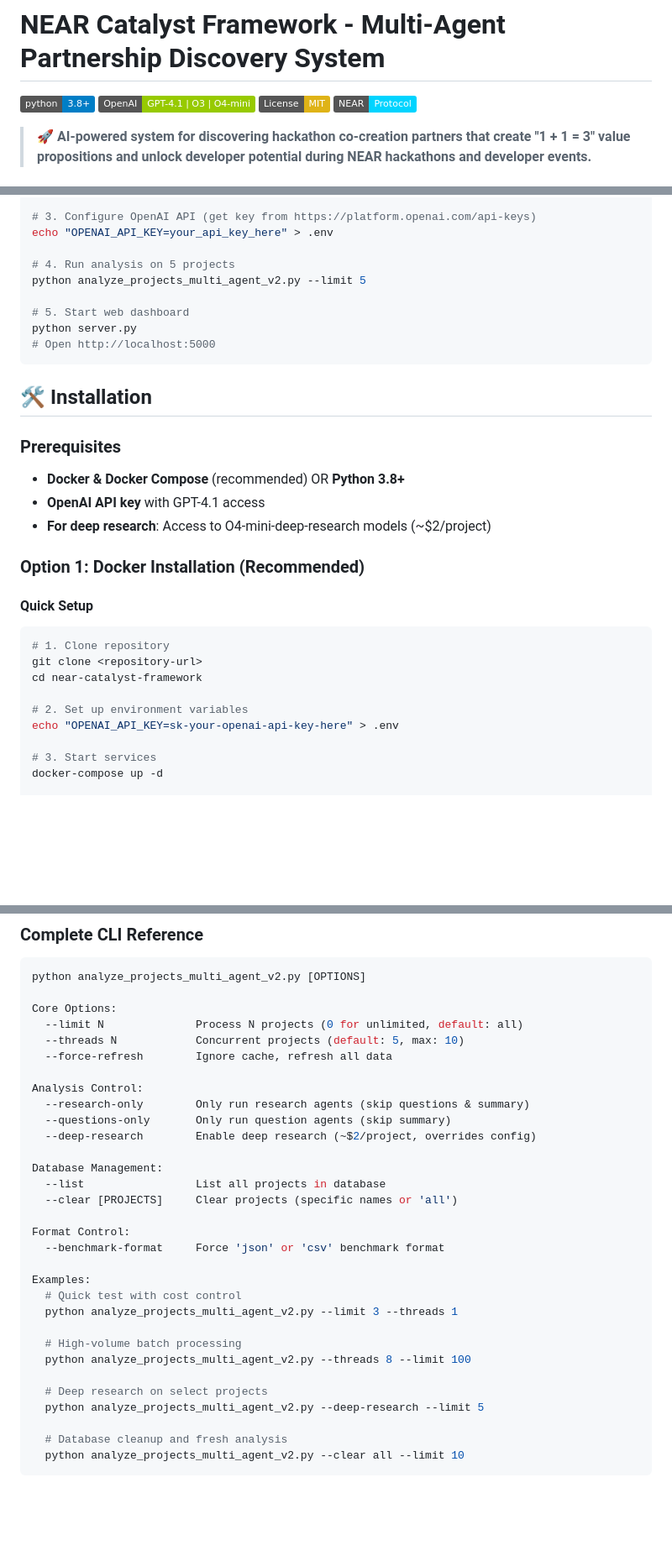
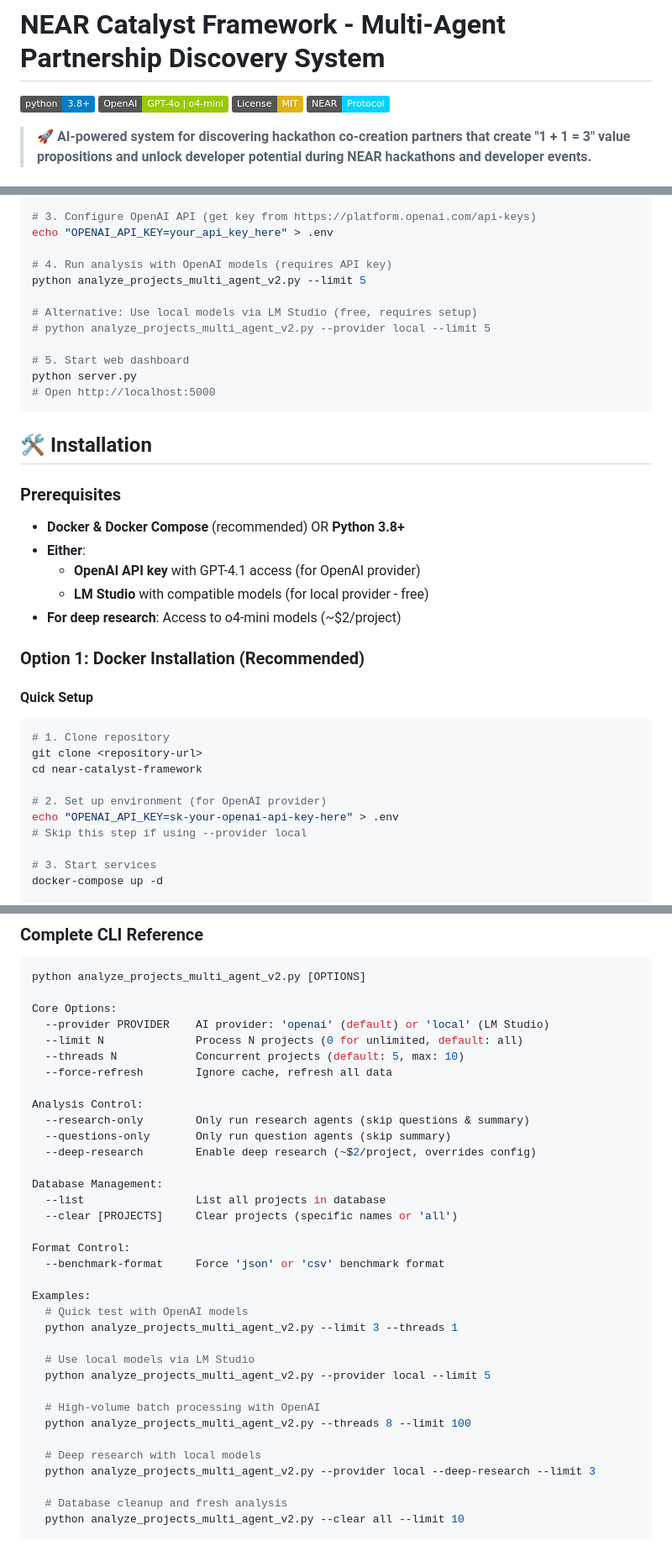
Before and after one commit to shaiss/Near-Catalyst, a Markdown page: README.md, 3 parts joined by grey strips. Shown: that part at 84% size. Rendered like a GitHub page; badges without logos; blank space fills up the shorter version.

```diff
--- a/README.md
+++ b/README.md
@@ -1,7 +1,7 @@
 # NEAR Catalyst Framework - Multi-Agent Partnership Discovery System
 
 [![Python 3.8+](https://img.shields.io/badge/python-3.8+-blue.svg)](https://www.python.org/downloads/)
-[![OpenAI API](https://img.shields.io/badge/OpenAI-GPT--4.1%20%7C%20O3%20%7C%20O4--mini-green.svg)](https://openai.com/)
+[![OpenAI API](https://img.shields.io/badge/OpenAI-GPT--4o%20%7C%20o4--mini-green.svg)](https://openai.com/)
 [![License: MIT](https://img.shields.io/badge/License-MIT-yellow.svg)](https://opensource.org/licenses/MIT)
 [![NEAR Protocol](https://img.shields.io/badge/NEAR-Protocol-00D4FF.svg)](https://near.org)
 
@@ -86,8 +91,11 @@ pip install -r requirements.txt
 # 3. Configure OpenAI API (get key from https://platform.openai.com/api-keys)
 echo "OPENAI_API_KEY=your_api_key_here" > .env
 
-# 4. Run analysis on 5 projects
+# 4. Run analysis with OpenAI models (requires API key)
 python analyze_projects_multi_agent_v2.py --limit 5
+
+# Alternative: Use local models via LM Studio (free, requires setup)
+# python analyze_projects_multi_agent_v2.py --provider local --limit 5
 
 # 5. Start web dashboard
 python server.py
@@ -98,8 +106,10 @@ python server.py
 
 ### Prerequisites
 - **Docker & Docker Compose** (recommended) OR **Python 3.8+**
-- **OpenAI API key** with GPT-4.1 access
-- **For deep research**: Access to O4-mini-deep-research models (~$2/project)
+- **Either**:
+  - **OpenAI API key** with GPT-4.1 access (for OpenAI provider)
+  - **LM Studio** with compatible models (for local provider - free)
+- **For deep research**: Access to o4-mini models (~$2/project)
 
 ### Option 1: Docker Installation (Recommended)
 
@@ -109,8 +119,9 @@ python server.py
 git clone <repository-url>
 cd near-catalyst-framework
 
-# 2. Set up environment variables
+# 2. Set up environment (for OpenAI provider)
 echo "OPENAI_API_KEY=sk-your-openai-api-key-here" > .env
+# Skip this step if using --provider local
 
 # 3. Start services
 docker-compose up -d
@@ -331,6 +348,7 @@ Your benchmark file should contain:
 python analyze_projects_multi_agent_v2.py [OPTIONS]
 
 Core Options:
+  --provider PROVIDER    AI provider: 'openai' (default) or 'local' (LM Studio)
   --limit N              Process N projects (0 for unlimited, default: all)
   --threads N            Concurrent projects (default: 5, max: 10)
   --force-refresh        Ignore cache, refresh all data
@@ -348,14 +366,17 @@ Format Control:
   --benchmark-format     Force 'json' or 'csv' benchmark format
 
 Examples:
-  # Quick test with cost control
+  # Quick test with OpenAI models
   python analyze_projects_multi_agent_v2.py --limit 3 --threads 1
 
-  # High-volume batch processing
+  # Use local models via LM Studio
+  python analyze_projects_multi_agent_v2.py --provider local --limit 5
+
+  # High-volume batch processing with OpenAI
   python analyze_projects_multi_agent_v2.py --threads 8 --limit 100
 
-  # Deep research on select projects
-  python analyze_projects_multi_agent_v2.py --deep-research --limit 5
+  # Deep research with local models
+  python analyze_projects_multi_agent_v2.py --provider local --deep-research --limit 3
 
   # Database cleanup and fresh analysis
   python analyze_projects_multi_agent_v2.py --clear all --limit 10
```
Also changed, not shown: other parts of README.md (+75 -19 lines).
